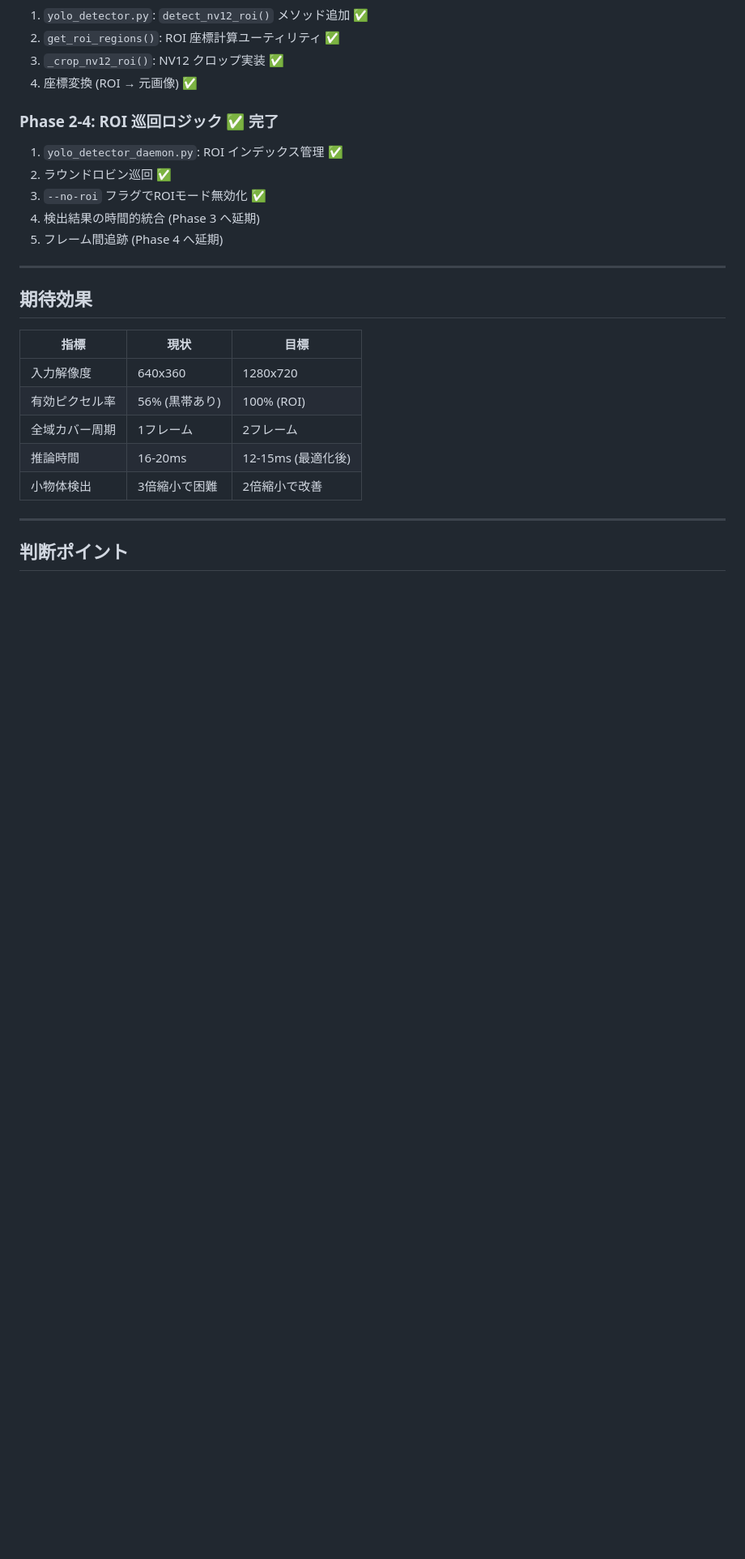
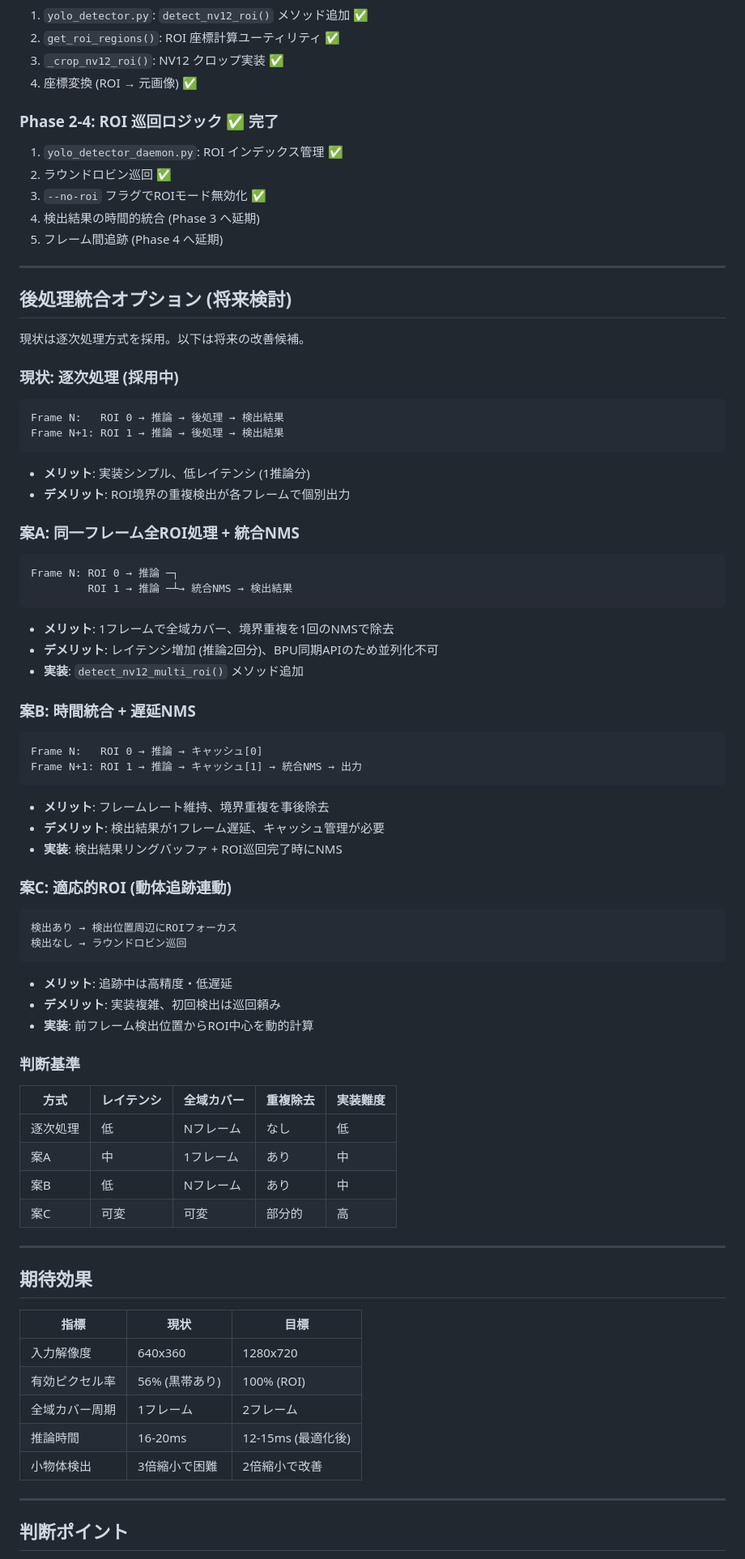
Before and after one commit to dj-oyu/rdk-x5_smart-pet-camera, a Markdown page: docs/design_highres_roi_detection.md, the part around the change. Shown at 81% size. Rendered like a GitHub page; blank space fills up the shorter version.

Commit message:
docs: Add post-processing integration options for ROI mode
Document future improvement candidates for ROI detection:
- Option A: Same-frame multi-ROI with unified NMS
- Option B: Temporal integration with delayed NMS
- Option C: Adaptive ROI with motion tracking

Current implementation uses sequential processing for simplicity.

Co-Authored-By: Claude Opus 4.5 <noreply@anthropic.com>

````diff
--- a/docs/design_highres_roi_detection.md
+++ b/docs/design_highres_roi_detection.md
@@ -171,6 +171,64 @@ for class_id in unique_classes:
 
 ---
 
+## 後処理統合オプション (将来検討)
+
+現状は逐次処理方式を採用。以下は将来の改善候補。
+
+### 現状: 逐次処理 (採用中)
+
+```
+Frame N:   ROI 0 → 推論 → 後処理 → 検出結果
+Frame N+1: ROI 1 → 推論 → 後処理 → 検出結果
+```
+
+- **メリット**: 実装シンプル、低レイテンシ (1推論分)
+- **デメリット**: ROI境界の重複検出が各フレームで個別出力
+
+### 案A: 同一フレーム全ROI処理 + 統合NMS
+
+```
+Frame N: ROI 0 → 推論 ─┐
+         ROI 1 → 推論 ─┴→ 統合NMS → 検出結果
+```
+
+- **メリット**: 1フレームで全域カバー、境界重複を1回のNMSで除去
+- **デメリット**: レイテンシ増加 (推論2回分)、BPU同期APIのため並列化不可
+- **実装**: `detect_nv12_multi_roi()` メソッド追加
+
+### 案B: 時間統合 + 遅延NMS
+
+```
+Frame N:   ROI 0 → 推論 → キャッシュ[0]
+Frame N+1: ROI 1 → 推論 → キャッシュ[1] → 統合NMS → 出力
+```
+
+- **メリット**: フレームレート維持、境界重複を事後除去
+- **デメリット**: 検出結果が1フレーム遅延、キャッシュ管理が必要
+- **実装**: 検出結果リングバッファ + ROI巡回完了時にNMS
+
+### 案C: 適応的ROI (動体追跡連動)
+
+```
+検出あり → 検出位置周辺にROIフォーカス
+検出なし → ラウンドロビン巡回
+```
+
+- **メリット**: 追跡中は高精度・低遅延
+- **デメリット**: 実装複雑、初回検出は巡回頼み
+- **実装**: 前フレーム検出位置からROI中心を動的計算
+
+### 判断基準
+
+| 方式 | レイテンシ | 全域カバー | 重複除去 | 実装難度 |
+|------|-----------|-----------|---------|---------|
+| 逐次処理 | 低 | Nフレーム | なし | 低 |
+| 案A | 中 | 1フレーム | あり | 中 |
+| 案B | 低 | Nフレーム | あり | 中 |
+| 案C | 可変 | 可変 | 部分的 | 高 |
+
+---
+
 ## 期待効果
 
 | 指標 | 現状 | 目標 |
````
